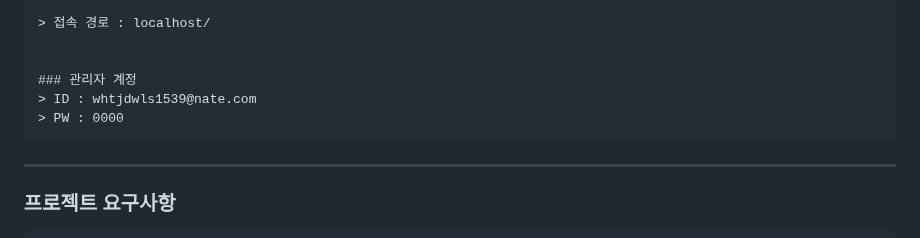
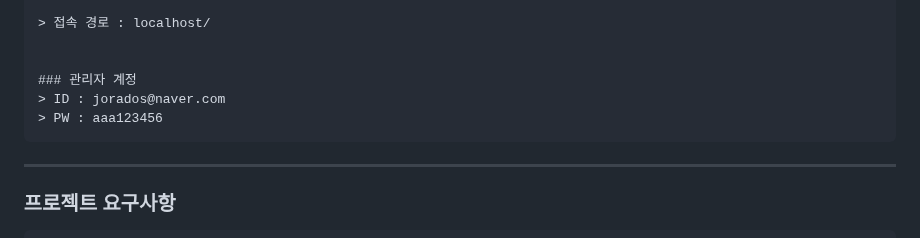
Before and after one commit to Jorados/file-share-project, a Markdown page: README.md, the part around the change. Rendered like a GitHub page.

````diff
--- a/README.md
+++ b/README.md
@@ -49,8 +49,8 @@
 
 
 ### 관리자 계정
-> ID : whtjdwls1539@nate.com
-> PW : 0000
+> ID : jorados@naver.com
+> PW : aaa123456
 ```
 
 -------
````
